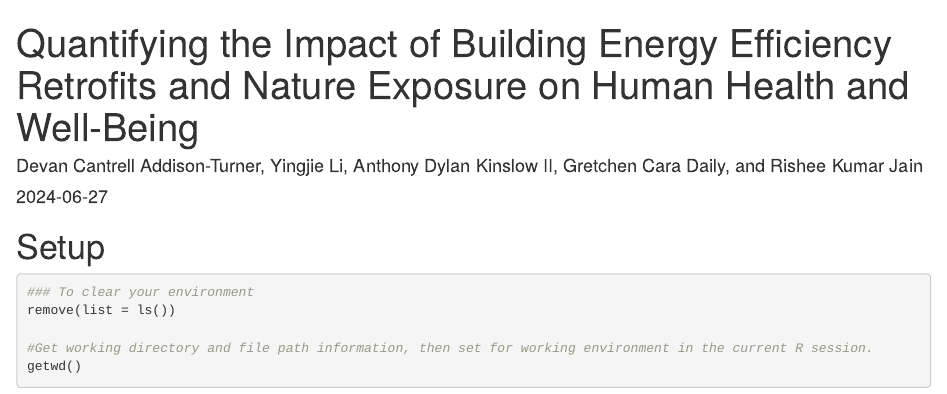
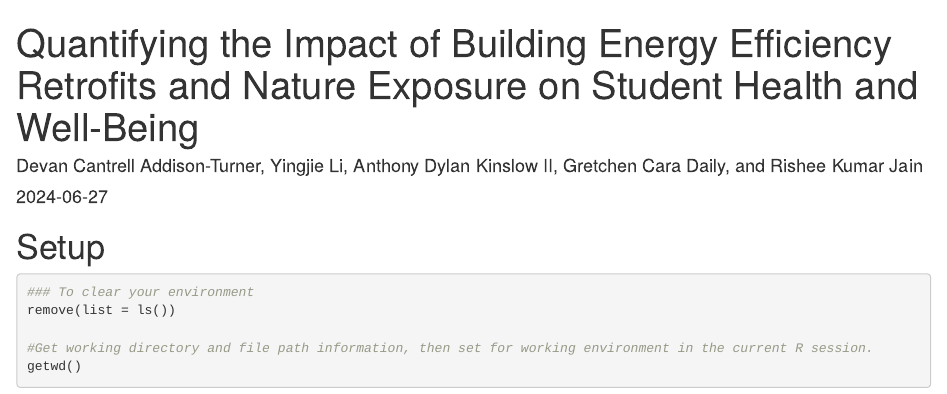
Before and after one commit to devanaddisonturner/Chronic_Absenteeism, an R Markdown document (code/sample size by intervention group and scenario.Rmd): the page in a window 1100 px wide, from its top. Rendered offline with R 4.5, knitr and Pandoc, with nearby package versions.

Commit message:
Update sample size by intervention group and scenario.Rmd

```diff
--- a/code/sample size by intervention group and scenario.Rmd
+++ b/code/sample size by intervention group and scenario.Rmd
@@ -1,5 +1,5 @@
 ---
-title: "Quantifying the Impact of Building Energy Efficiency Retrofits and Nature Exposure on Human Health and Well-Being"
+title: "Quantifying the Impact of Building Energy Efficiency Retrofits and Nature Exposure on Student Health and Well-Being"
 author: "Devan Cantrell Addison-Turner, Yingjie Li, Anthony Dylan Kinslow II, Gretchen Cara Daily, and Rishee Kumar Jain"
 date: "2024-06-27"
 output: html_document
```
